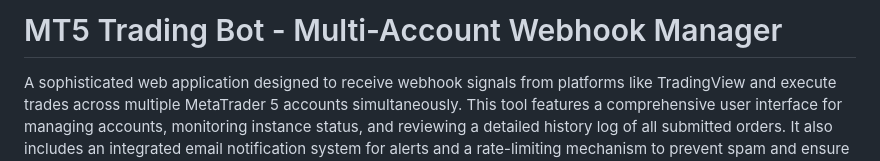
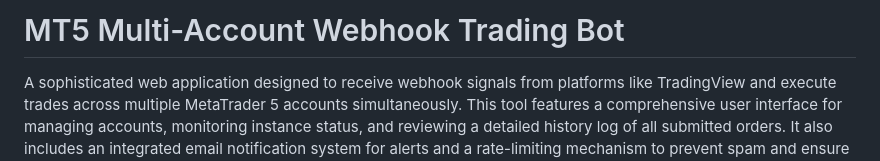
Before and after one commit to Jayfrej/4610, a Markdown page: README.md, the part around the change. GitHub-like rendering.

```diff
--- a/README.md
+++ b/README.md
@@ -1,4 +1,4 @@
-# MT5 Trading Bot - Multi-Account Webhook Manager
+# MT5 Multi-Account Webhook Trading Bot
 
 A sophisticated web application designed to receive webhook signals from platforms like TradingView and execute trades across multiple MetaTrader 5 accounts simultaneously. This tool features a comprehensive user interface for managing accounts, monitoring instance status, and reviewing a detailed history log of all submitted orders. It also includes an integrated email notification system for alerts and a rate-limiting mechanism to prevent spam and ensure stable performance.
 
```
